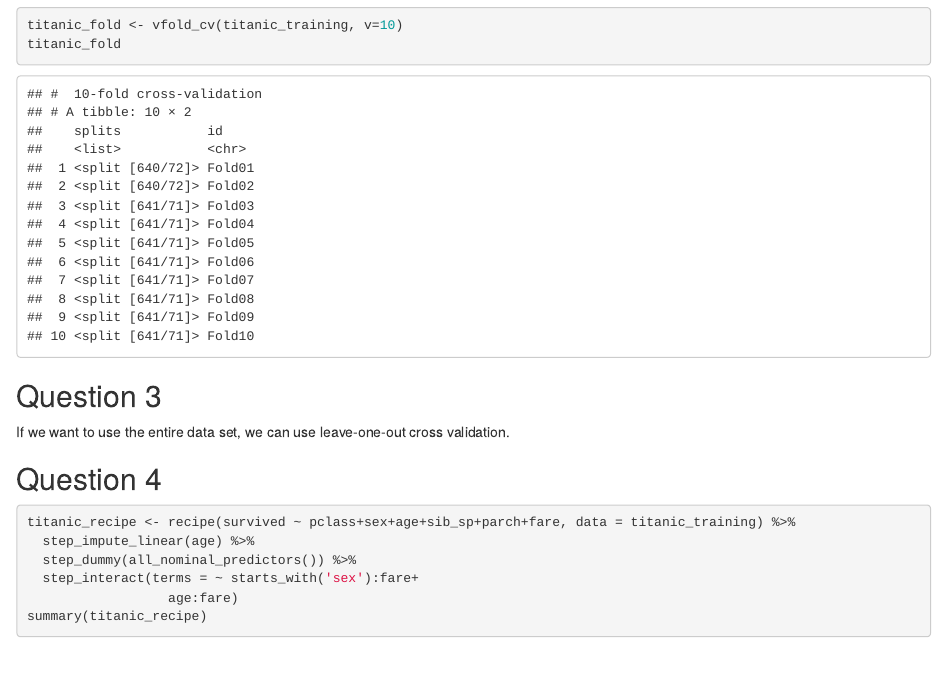
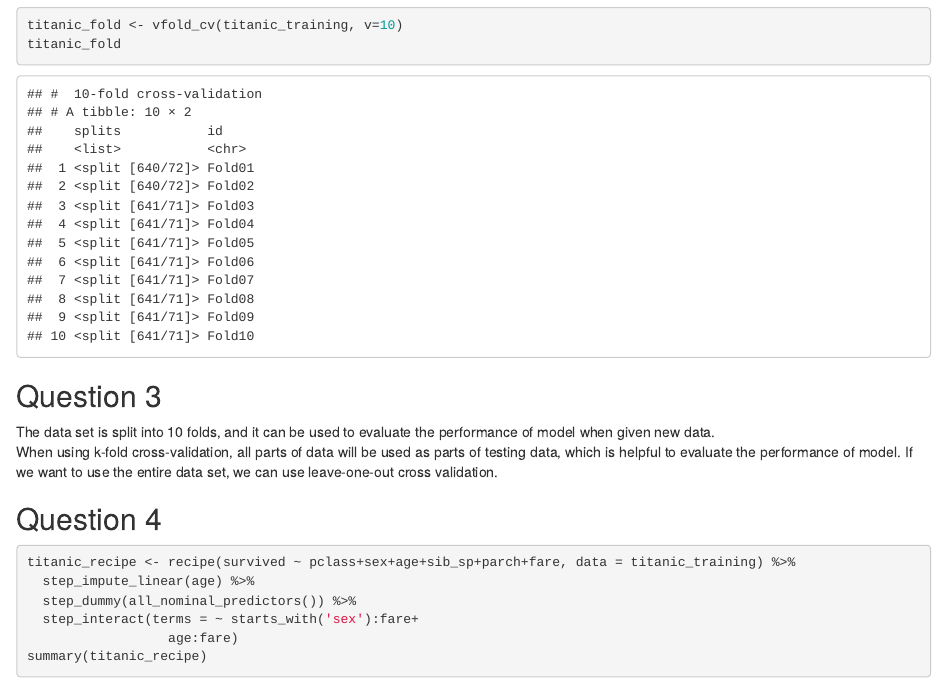
Before and after one commit to KenSup27/Pstat231, an R Markdown document (Pstat231HW4/Pstat231HW4.Rmd): the page in a window 1100 px wide, from 410 px down. The pictures show the output file Pstat231HW4/Pstat231HW4.html that the author committed with the source, opened offline.

Commit message:
in progress

````diff
--- a/Pstat231HW4/Pstat231HW4.Rmd
+++ b/Pstat231HW4/Pstat231HW4.Rmd
@@ -35,6 +35,8 @@ titanic_fold
 ```
 
 ## Question 3
+The data set is split into 10 folds, and it can be used to evaluate the performance of model when given new data. \
+When using k-fold cross-validation, all parts of data will be used as parts of testing data, which is helpful to evaluate the performance of model.
 If we want to use the entire data set, we can use leave-one-out cross validation.
 
 ## Question 4
````
Also changed, not shown: Pstat231HW4/Pstat231HW4.html.
